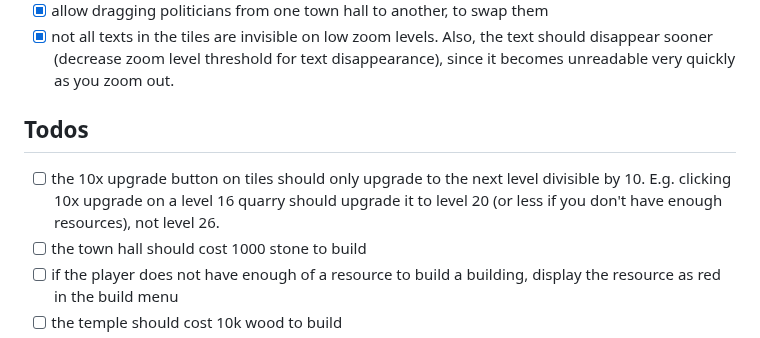
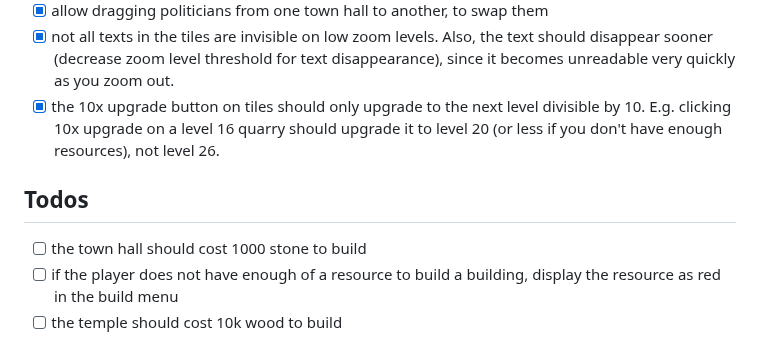
Before and after one commit to epic-64/cascade, a Markdown page: TODO.md, the part around the change. Drawn GitHub-style.

Commit message:
update TODO with clarification on 10x upgrade button behavior for tile levels

```diff
--- a/TODO.md
+++ b/TODO.md
@@ -16,9 +16,9 @@
 - [x] Rename Wood tile to Forest
 - [x] allow dragging politicians from one town hall to another, to swap them
 - [x] not all texts in the tiles are invisible on low zoom levels. Also, the text should disappear sooner (decrease zoom level threshold for text disappearance), since it becomes unreadable very quickly as you zoom out.
+- [x] the 10x upgrade button on tiles should only upgrade to the next level divisible by 10. E.g. clicking 10x upgrade on a level 16 quarry should upgrade it to level 20 (or less if you don't have enough resources), not level 26.
 
 ## Todos
-- [ ] the 10x upgrade button on tiles should only upgrade to the next level divisible by 10. E.g. clicking 10x upgrade on a level 16 quarry should upgrade it to level 20 (or less if you don't have enough resources), not level 26.
 - [ ] the town hall should cost 1000 stone to build
 - [ ] if the player does not have enough of a resource to build a building, display the resource as red in the build menu
 - [ ] the temple should cost 10k wood to build
```
